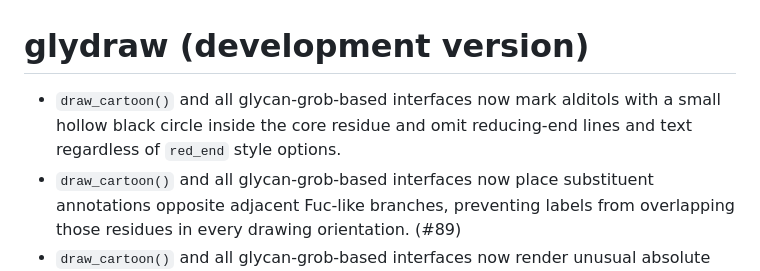
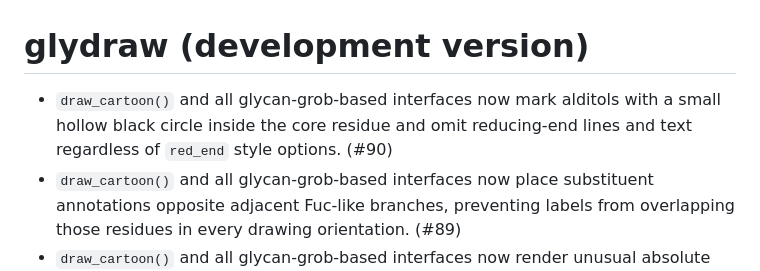
Before and after one commit to glycoverse/glydraw, a Markdown page: NEWS.md, the part around the change. Rendered like a GitHub page.

Commit message:
chore: add PR number to NEWS

```diff
--- a/NEWS.md
+++ b/NEWS.md
@@ -1,6 +1,6 @@
 # glydraw (development version)
 
-* `draw_cartoon()` and all glycan-grob-based interfaces now mark alditols with a small hollow black circle inside the core residue and omit reducing-end lines and text regardless of `red_end` style options.
+* `draw_cartoon()` and all glycan-grob-based interfaces now mark alditols with a small hollow black circle inside the core residue and omit reducing-end lines and text regardless of `red_end` style options. (#90)
 * `draw_cartoon()` and all glycan-grob-based interfaces now place substituent annotations opposite adjacent Fuc-like branches, preventing labels from overlapping those residues in every drawing orientation. (#89)
 * `draw_cartoon()` and all glycan-grob-based interfaces now render unusual absolute configurations and furanose residues supported by glyrepr and glyparse, with centered labels such as `D`, `f`, and `Df` inside their natural SNFG glyphs. (#88)
 
```
